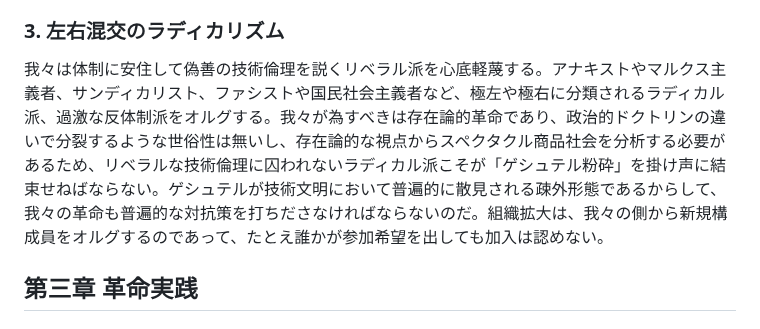
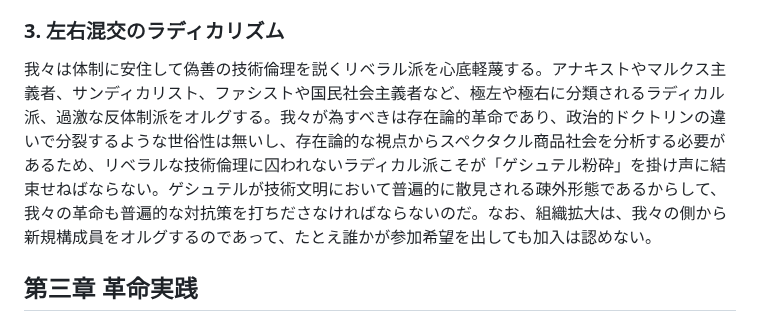
Before and after one commit to avant-garde-tech/avant-garde-tech.github.io, a Markdown page: readme.md, the part around the change. GitHub-like rendering.

```diff
--- a/readme.md
+++ b/readme.md
@@ -36,7 +36,7 @@
 ハイデガーが「存在の思惟」を必要としたのは、世人の意識に強く内面化されたゲシュテルを根源的に批判するためであった。よって、我々が革命を成すには、高度に抽象化・体系化された理論を要する。我々は技術前衛党として、 高度な前衛技術論を一貫し、自己進化し続けるゲシュテルの形態に応じて理論に批判的発展を加えていくことは、ゲシュテルへの批判を継続的に展開する上の当然である。理論を歪曲した者、ゲシュテルへ妥協した者、敵に寝返った者は即座に除名される。これはシチュアシオニスト・インターナショナル伝統の厳格な組織原理の継承である。
 
 ### 3. 左右混交のラディカリズム
-我々は体制に安住して偽善の技術倫理を説くリベラル派を心底軽蔑する。アナキストやマルクス主義者、サンディカリスト、ファシストや国民社会主義者など、極左や極右に分類されるラディカル派、過激な反体制派をオルグする。我々が為すべきは存在論的革命であり、政治的ドクトリンの違いで分裂するような世俗性は無いし、存在論的な視点からスペクタクル商品社会を分析する必要があるため、リベラルな技術倫理に囚われないラディカル派こそが「ゲシュテル粉砕」を掛け声に結束せねばならない。ゲシュテルが技術文明において普遍的に散見される疎外形態であるからして、我々の革命も普遍的な対抗策を打ちださなければならないのだ。組織拡大は、我々の側から新規構成員をオルグするのであって、たとえ誰かが参加希望を出しても加入は認めない。
+我々は体制に安住して偽善の技術倫理を説くリベラル派を心底軽蔑する。アナキストやマルクス主義者、サンディカリスト、ファシストや国民社会主義者など、極左や極右に分類されるラディカル派、過激な反体制派をオルグする。我々が為すべきは存在論的革命であり、政治的ドクトリンの違いで分裂するような世俗性は無いし、存在論的な視点からスペクタクル商品社会を分析する必要があるため、リベラルな技術倫理に囚われないラディカル派こそが「ゲシュテル粉砕」を掛け声に結束せねばならない。ゲシュテルが技術文明において普遍的に散見される疎外形態であるからして、我々の革命も普遍的な対抗策を打ちださなければならないのだ。なお、組織拡大は、我々の側から新規構成員をオルグするのであって、たとえ誰かが参加希望を出しても加入は認めない。
 
 ## 第三章 革命実践
 
```
